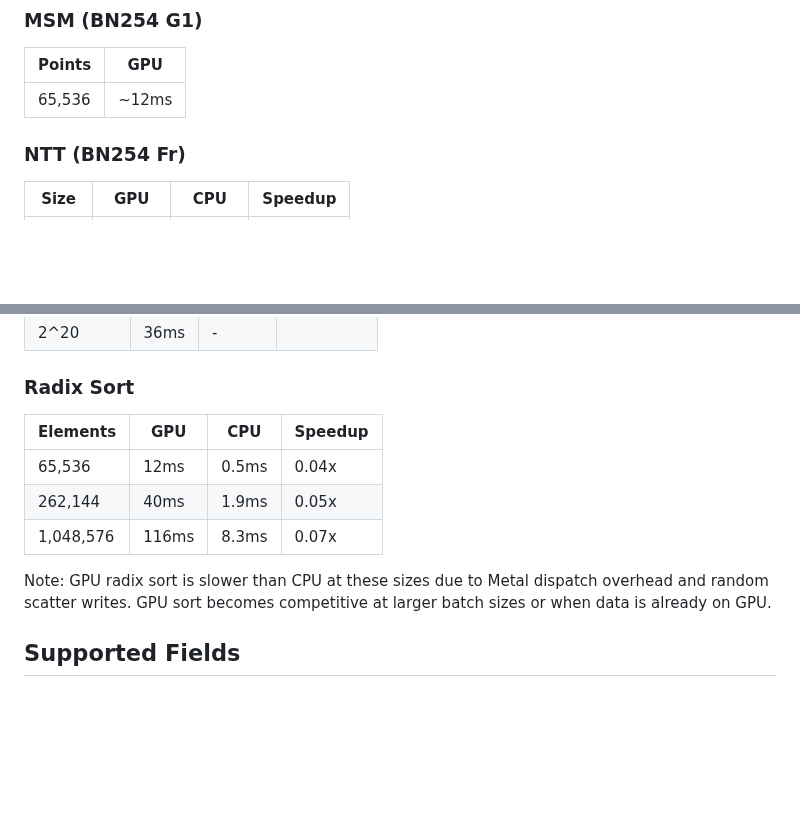
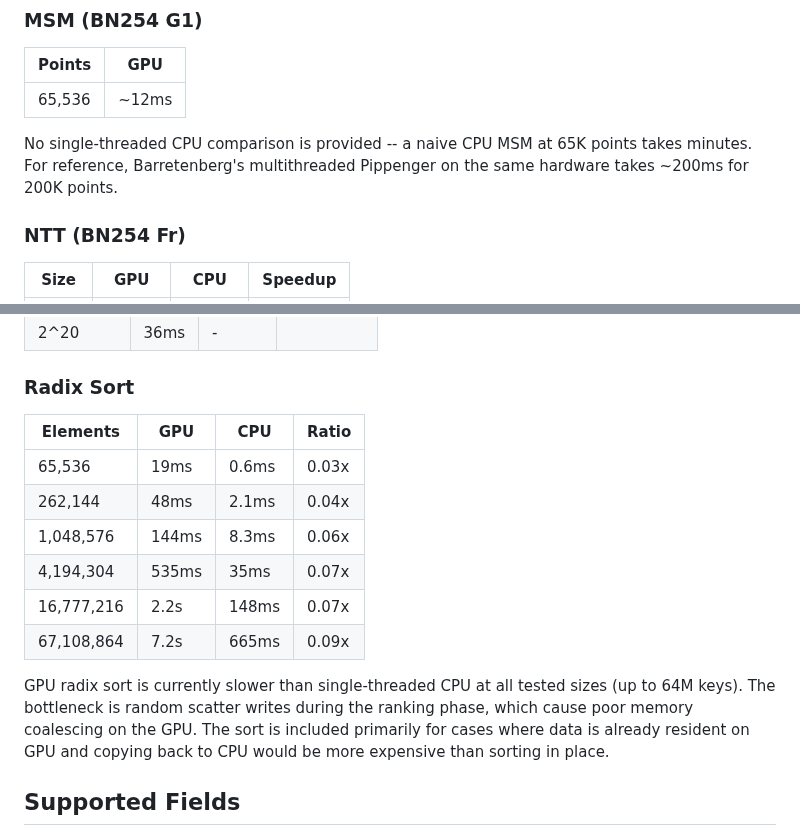
Before and after one commit to carni-ships/zkMetal, a Markdown page: README.md, 2 parts joined by grey strips. Drawn GitHub-style; blank space fills up the shorter version.

Commit message:
Update sort benchmarks: GPU slower at all sizes, add MSM context
Sort tested up to 64M keys -- GPU stays ~10x slower than single-threaded
CPU due to random scatter bottleneck. Honest about limitations.
Added Barretenberg reference for MSM comparison context.

Co-Authored-By: Claude Opus 4.6 <noreply@anthropic.com>

```diff
--- a/README.md
+++ b/README.md
@@ -26,6 +26,8 @@ Run `swift run -c release zkbench all` to reproduce.
 | Points | GPU |
 |--------|-----|
 | 65,536 | ~12ms |
+
+No single-threaded CPU comparison is provided -- a naive CPU MSM at 65K points takes minutes. For reference, Barretenberg's multithreaded Pippenger on the same hardware takes ~200ms for 200K points.
 
 ### NTT (BN254 Fr)
 
@@ -82,13 +84,16 @@ Full fold-to-constant: 2^20 in 17ms (20 rounds, fused 4-round kernels).
 
 ### Radix Sort
 
-| Elements | GPU | CPU | Speedup |
-|----------|-----|-----|---------|
-| 65,536 | 12ms | 0.5ms | 0.04x |
-| 262,144 | 40ms | 1.9ms | 0.05x |
-| 1,048,576 | 116ms | 8.3ms | 0.07x |
+| Elements | GPU | CPU | Ratio |
+|----------|-----|-----|-------|
+| 65,536 | 19ms | 0.6ms | 0.03x |
+| 262,144 | 48ms | 2.1ms | 0.04x |
+| 1,048,576 | 144ms | 8.3ms | 0.06x |
+| 4,194,304 | 535ms | 35ms | 0.07x |
+| 16,777,216 | 2.2s | 148ms | 0.07x |
+| 67,108,864 | 7.2s | 665ms | 0.09x |
 
-Note: GPU radix sort is slower than CPU at these sizes due to Metal dispatch overhead and random scatter writes. GPU sort becomes competitive at larger batch sizes or when data is already on GPU.
+GPU radix sort is currently slower than single-threaded CPU at all tested sizes (up to 64M keys). The bottleneck is random scatter writes during the ranking phase, which cause poor memory coalescing on the GPU. The sort is included primarily for cases where data is already resident on GPU and copying back to CPU would be more expensive than sorting in place.
 
 ## Supported Fields
 
```
